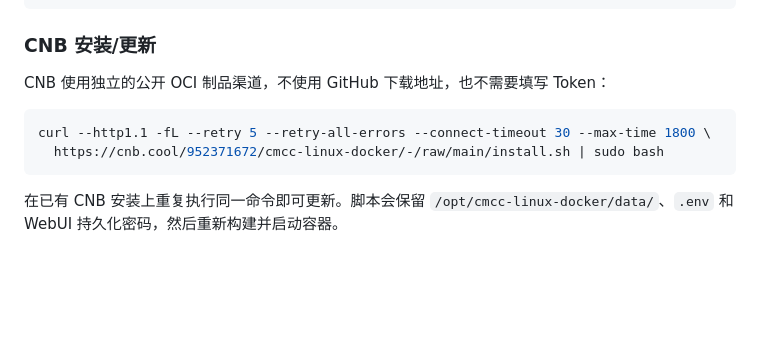
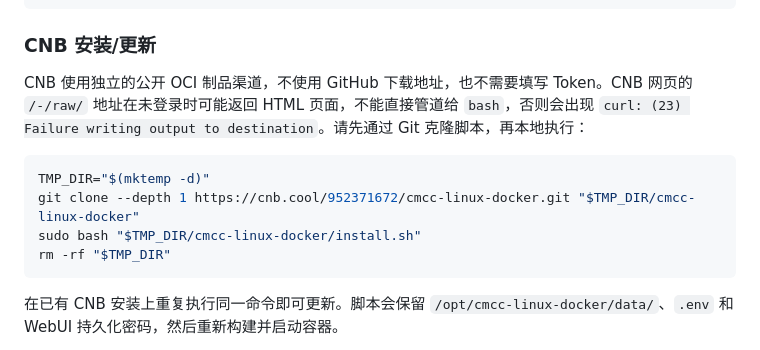
Before and after one commit to 952371672/linux-, a Markdown page: README.md, the part around the change. Rendered like a GitHub page; blank space fills up the shorter version.

Commit message:
fix CNB update instructions for raw HTML response

````diff
--- a/README.md
+++ b/README.md
@@ -98,11 +98,13 @@ curl -u 'admin:你的WebUI密码' http://127.0.0.1:8080/health
 
 ### CNB 安装/更新
 
-CNB 使用独立的公开 OCI 制品渠道，不使用 GitHub 下载地址，也不需要填写 Token：
+CNB 使用独立的公开 OCI 制品渠道，不使用 GitHub 下载地址，也不需要填写 Token。CNB 网页的 `/-/raw/` 地址在未登录时可能返回 HTML 页面，不能直接管道给 `bash`，否则会出现 `curl: (23) Failure writing output to destination`。请先通过 Git 克隆脚本，再本地执行：
 
 ```bash
-curl --http1.1 -fL --retry 5 --retry-all-errors --connect-timeout 30 --max-time 1800 \
-  https://cnb.cool/952371672/cmcc-linux-docker/-/raw/main/install.sh | sudo bash
+TMP_DIR="$(mktemp -d)"
+git clone --depth 1 https://cnb.cool/952371672/cmcc-linux-docker.git "$TMP_DIR/cmcc-linux-docker"
+sudo bash "$TMP_DIR/cmcc-linux-docker/install.sh"
+rm -rf "$TMP_DIR"
 ```
 
 在已有 CNB 安装上重复执行同一命令即可更新。脚本会保留 `/opt/cmcc-linux-docker/data/`、`.env` 和 WebUI 持久化密码，然后重新构建并启动容器。
````
